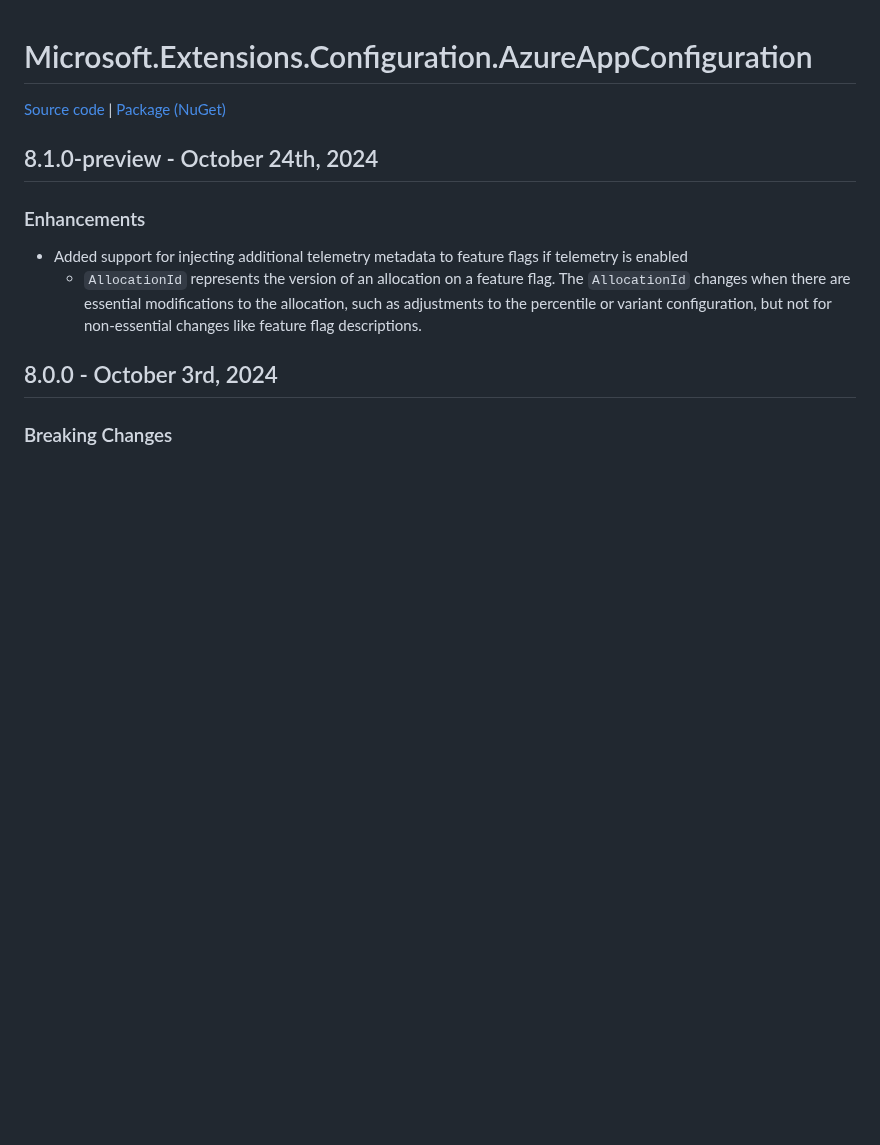
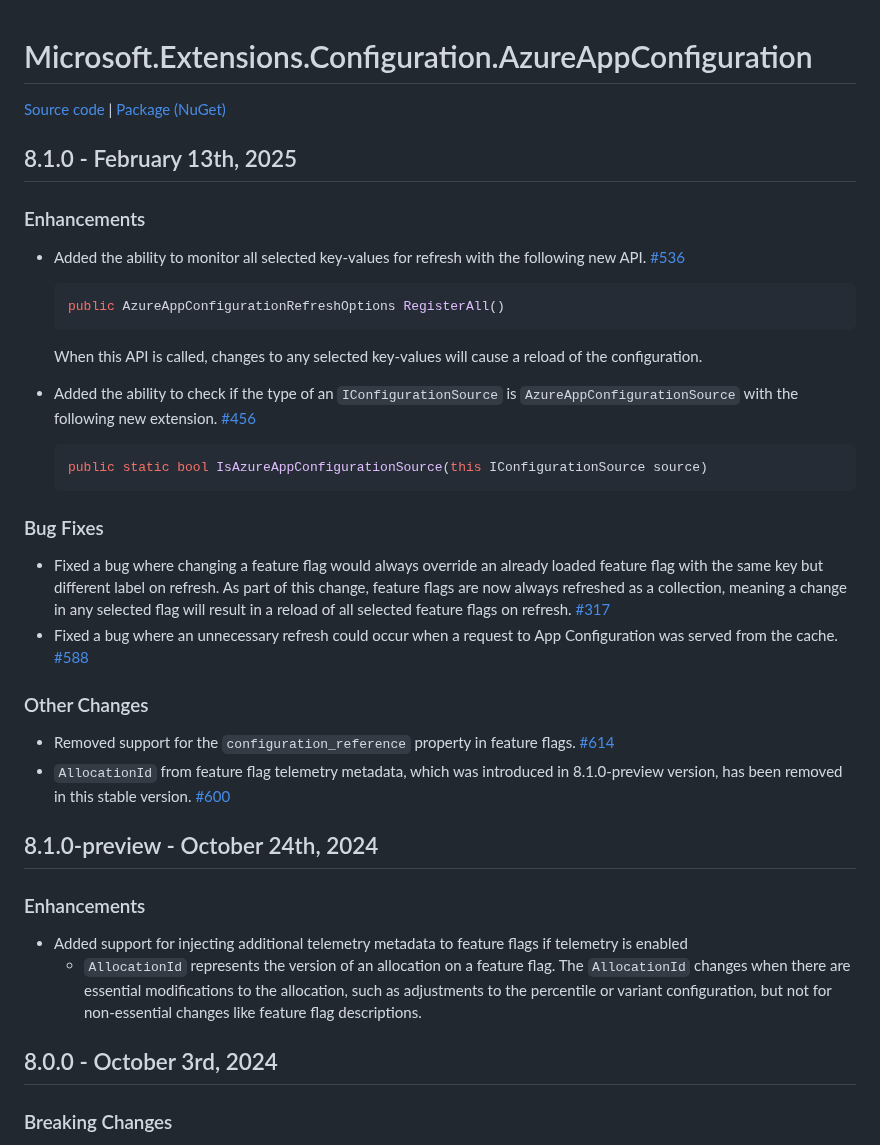
Before and after one commit to Azure/AppConfiguration, a Markdown page: releaseNotes/MicrosoftExtensionsConfigurationAzureAppConfiguration.md, the part around the change. Rendered like a GitHub page; blank space fills up the shorter version.

Commit message:
.NET Provider 8.1.0 release notes (#1016)
* update release notes for 8.1.0

* add missing issue link

* fix mistake in aspnetcore file

* reword feature flag bug fix

* reword cache bug fix

* fix wording

* Update releaseNotes/MicrosoftExtensionsConfigurationAzureAppConfiguration.md

Co-authored-by: Avani Gupta <avanigupta@users.noreply.github.com>

* use issue with better desc

---------

Co-authored-by: Avani Gupta <avanigupta@users.noreply.github.com>

````diff
--- a/releaseNotes/MicrosoftExtensionsConfigurationAzureAppConfiguration.md
+++ b/releaseNotes/MicrosoftExtensionsConfigurationAzureAppConfiguration.md
@@ -1,5 +1,28 @@
 # Microsoft.Extensions.Configuration.AzureAppConfiguration
 [Source code][source_code] | [Package (NuGet)][package]
+
+## 8.1.0 - February 13th, 2025
+### Enhancements
+* Added the ability to monitor all selected key-values for refresh with the following new API. [#536](https://github.com/Azure/AppConfiguration-DotnetProvider/issues/536)
+
+   ```cs
+   public AzureAppConfigurationRefreshOptions RegisterAll()
+   ```
+
+   When this API is called, changes to any selected key-values will cause a reload of the configuration.
+* Added the ability to check if the type of an `IConfigurationSource` is `AzureAppConfigurationSource` with the following new extension. [#456](https://github.com/Azure/AppConfiguration-DotnetProvider/issues/456)
+
+   ```cs
+   public static bool IsAzureAppConfigurationSource(this IConfigurationSource source)
+   ```
+
+### Bug Fixes
+* Fixed a bug where changing a feature flag would always override an already loaded feature flag with the same key but different label on refresh. As part of this change, feature flags are now always refreshed as a collection, meaning a change in any selected flag will result in a reload of all selected feature flags on refresh. [#317](https://github.com/Azure/AppConfiguration-DotnetProvider/issues/317)
+* Fixed a bug where an unnecessary refresh could occur when a request to App Configuration was served from the cache. [#588](https://github.com/Azure/AppConfiguration-DotnetProvider/issues/588)
+
+### Other Changes
+* Removed support for the `configuration_reference` property in feature flags. [#614](https://github.com/Azure/AppConfiguration-DotnetProvider/pull/614)
+* `AllocationId` from feature flag telemetry metadata, which was introduced in 8.1.0-preview version, has been removed in this stable version. [#600](https://github.com/Azure/AppConfiguration-DotnetProvider/pull/600)
 
 ## 8.1.0-preview - October 24th, 2024
 ### Enhancements
````
Also changed, not shown: releaseNotes/MicrosoftAzureAppConfigurationAspNetCore.md (+3 -0 lines), releaseNotes/MicrosoftAzureAppConfigurationFunctionsWorker.md (+3 -0 lines).
